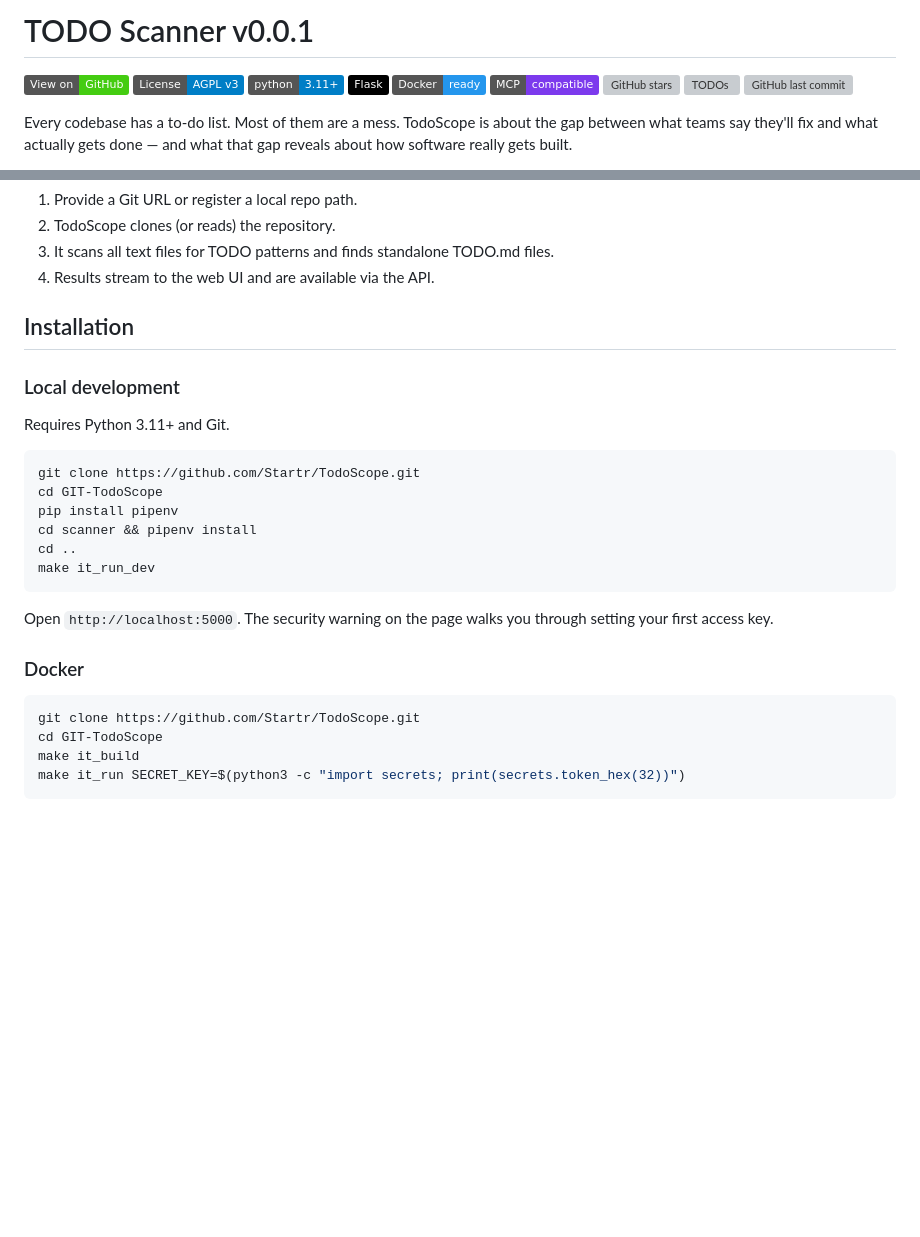
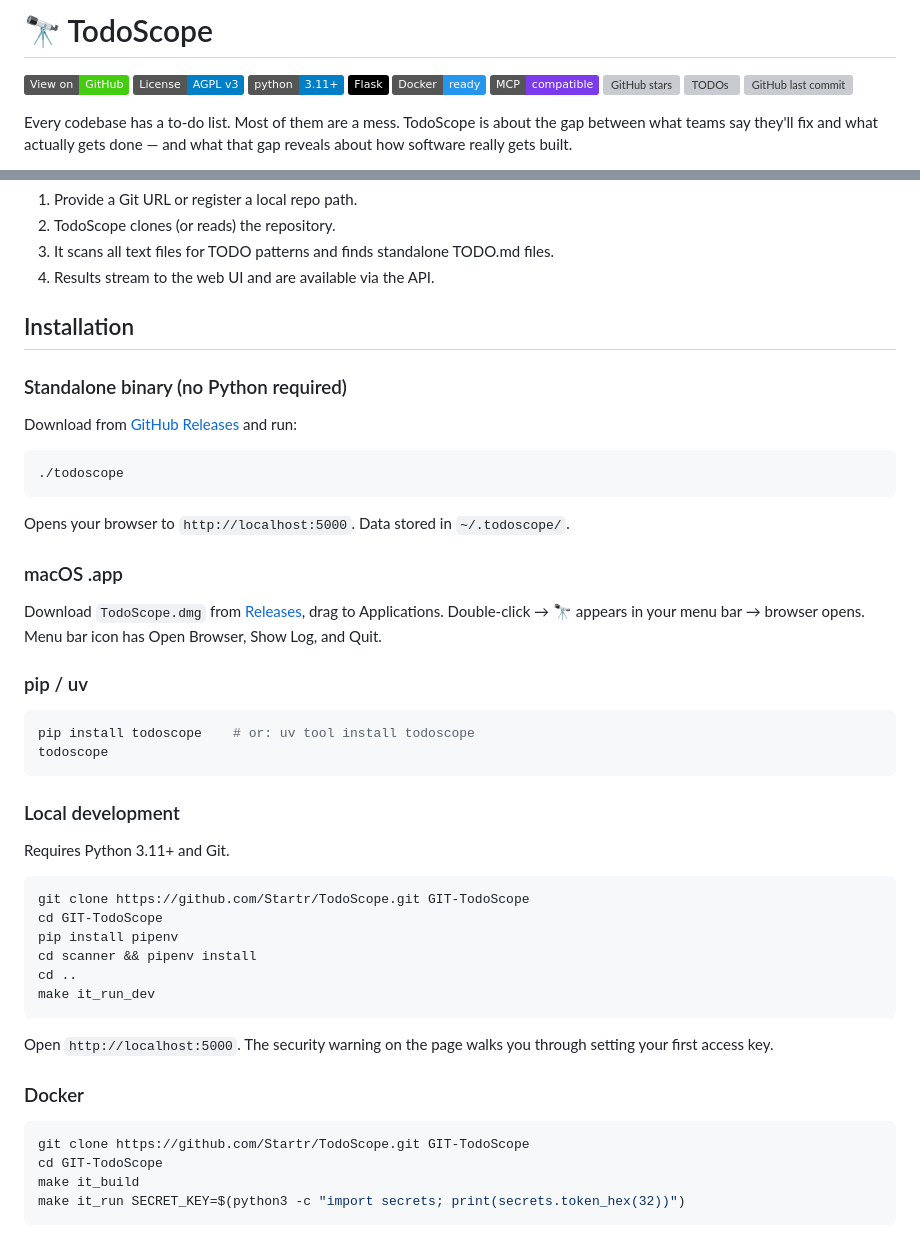
Before and after one commit to Startr/WEB-MCPO-Repo_scanner, a Markdown page: README.md, 2 parts joined by grey strips. Rendered like a GitHub page; badges without logos; blank space fills up the shorter version; grey boxes are pictures that could not be loaded.

````diff
--- a/README.md
+++ b/README.md
@@ -1,4 +1,4 @@
-# TODO Scanner v0.0.1
+# 🔭 TodoScope
 
 [![GitHub](https://img.shields.io/badge/View%20on-GitHub-brightgreen)](https://github.com/Startr/TodoScope)
 [![License: AGPL v3](https://img.shields.io/badge/License-AGPL_v3-blue.svg)](https://www.gnu.org/licenses/agpl-3.0)
@@ -54,12 +54,34 @@ TODOs pile up. They hide in comments, sit in TODO.md files, and get forgotten ac
 
 ## Installation
 
+### Standalone binary (no Python required)
+
+Download from [GitHub Releases](https://github.com/Startr/TodoScope/releases) and run:
+
+```bash
+./todoscope
+```
+
+Opens your browser to `http://localhost:5000`. Data stored in `~/.todoscope/`.
+
+### macOS .app
+
+Download `TodoScope.dmg` from [Releases](https://github.com/Startr/TodoScope/releases), drag to Applications.
+Double-click → 🔭 appears in your menu bar → browser opens. Menu bar icon has Open Browser, Show Log, and Quit.
+
+### pip / uv
+
+```bash
+pip install todoscope    # or: uv tool install todoscope
+todoscope
+```
+
 ### Local development
 
 Requires Python 3.11+ and Git.
 
 ```bash
-git clone https://github.com/Startr/TodoScope.git
+git clone https://github.com/Startr/TodoScope.git GIT-TodoScope
 cd GIT-TodoScope
 pip install pipenv
 cd scanner && pipenv install
@@ -72,7 +94,7 @@ Open `http://localhost:5000`. The security warning on the page walks you through
 ### Docker
 
 ```bash
-git clone https://github.com/Startr/TodoScope.git
+git clone https://github.com/Startr/TodoScope.git GIT-TodoScope
 cd GIT-TodoScope
 make it_build
 make it_run SECRET_KEY=$(python3 -c "import secrets; print(secrets.token_hex(32))")
````
Also changed, not shown: TODO.md (+20 -25 lines).
